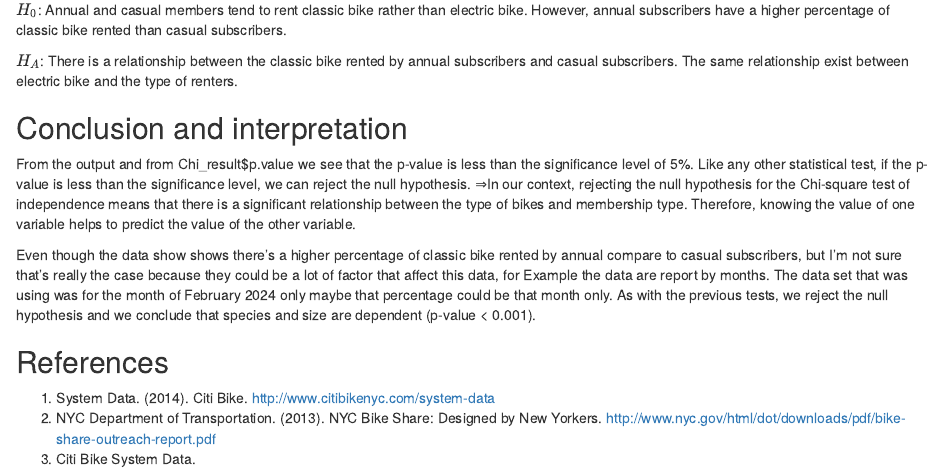
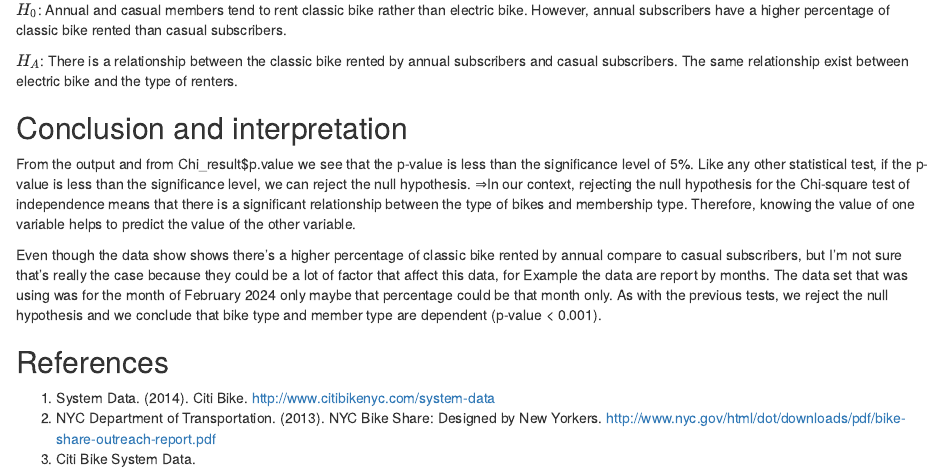
Before and after one commit to jnaval88/DATA607, an R Markdown document (Final Project/Final_Project.Rmd): the page in a window 1100 px wide, from 1560 px down. Rendered offline with R 4.5, knitr and Pandoc, with nearby package versions; some code elsewhere in the file could not run offline; the gapminder table comes from the copy in Python's plotly package.

Commit message:
Update Final_Project.Rmd

```diff
--- a/Final Project/Final_Project.Rmd
+++ b/Final Project/Final_Project.Rmd
@@ -297,7 +297,7 @@ ggbarstats(
 From the output and from Chi_result$p.value we see that the p-value is less than the significance level of 5%. Like any other statistical test, if the p-value is less than the significance level, we can reject the null hypothesis.
 ⇒In our context, rejecting the null hypothesis for the Chi-square test of independence means that there is a significant relationship between the type of bikes and membership type. Therefore, knowing the value of one variable helps to predict the value of the other variable.
 
-Even though the data show shows there's a higher percentage of classic bike rented by annual compare to casual subscribers, but I'm not sure that's really the case because they could be a lot of factor that affect this data, for Example the data are report by months. The data set that was using was for the month of February 2024 only maybe that percentage could be that month only. As with the previous tests, we reject the null hypothesis and we conclude that species and size are dependent (p-value < 0.001).
+Even though the data show shows there's a higher percentage of classic bike rented by annual compare to casual subscribers, but I'm not sure that's really the case because they could be a lot of factor that affect this data, for Example the data are report by months. The data set that was using was for the month of February 2024 only maybe that percentage could be that month only. As with the previous tests, we reject the null hypothesis and we conclude that bike type and member type are dependent (p-value < 0.001).
 
 
 ## References
```
